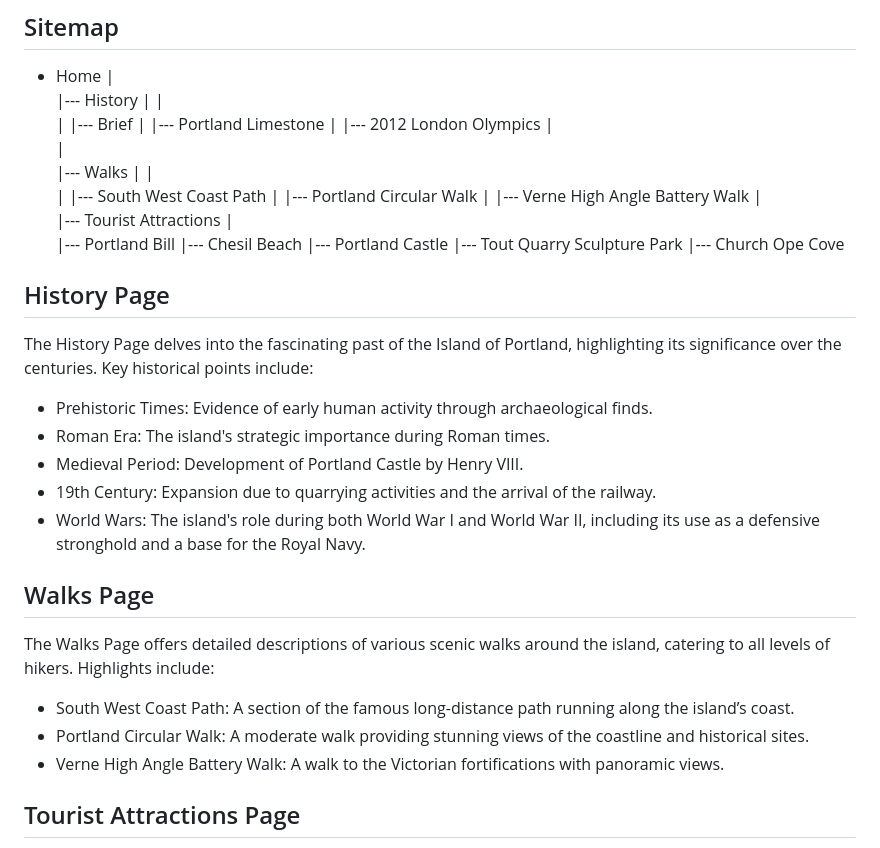
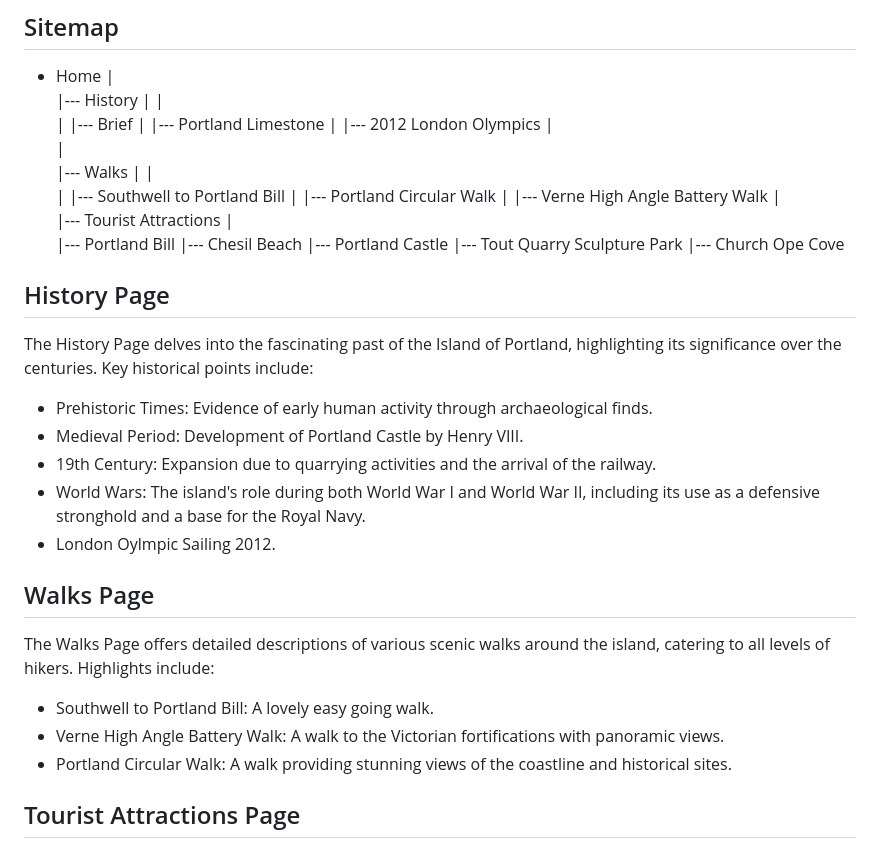
Before and after one commit to lightermanuk/Milestone-project-1, a Markdown page: readme2.md, the part around the change. Drawn GitHub-style.

Commit message:
blurb updated for readme changed order of items to reflect page

```diff
--- a/readme2.md
+++ b/readme2.md
@@ -28,7 +28,7 @@ To access the website, navigate through the different pages:
   |
   |--- Walks
   |   |
-  |   |--- South West Coast Path
+  |   |--- Southwell to Portland Bill
   |   |--- Portland Circular Walk
   |   |--- Verne High Angle Battery Walk
   |
@@ -46,17 +46,17 @@ To access the website, navigate through the different pages:
 The History Page delves into the fascinating past of the Island of Portland, highlighting its significance over the centuries. Key historical points include:
 
 - Prehistoric Times: Evidence of early human activity through archaeological finds.
-- Roman Era: The island's strategic importance during Roman times.
 - Medieval Period: Development of Portland Castle by Henry VIII.
 - 19th Century: Expansion due to quarrying activities and the arrival of the railway.
 - World Wars: The island's role during both World War I and World War II, including its use as a defensive stronghold and a base for the Royal Navy.
+- London Oylmpic Sailing 2012.
 
 ## Walks Page
 The Walks Page offers detailed descriptions of various scenic walks around the island, catering to all levels of hikers. Highlights include:
 
-- South West Coast Path: A section of the famous long-distance path running along the island’s coast.
-- Portland Circular Walk: A moderate walk providing stunning views of the coastline and historical sites.
+- Southwell to Portland Bill: A lovely easy going walk.
 - Verne High Angle Battery Walk: A walk to the Victorian fortifications with panoramic views.
+- Portland Circular Walk: A walk providing stunning views of the coastline and historical sites.
 
 ## Tourist Attractions Page
 The Tourist Attractions Page features the island’s must-visit spots, complete with pictures, videos, and detailed descriptions. Major attractions include:
```
